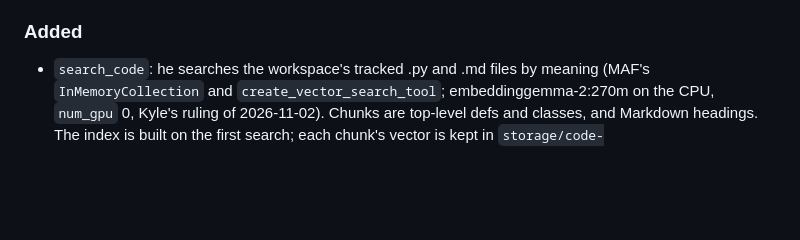
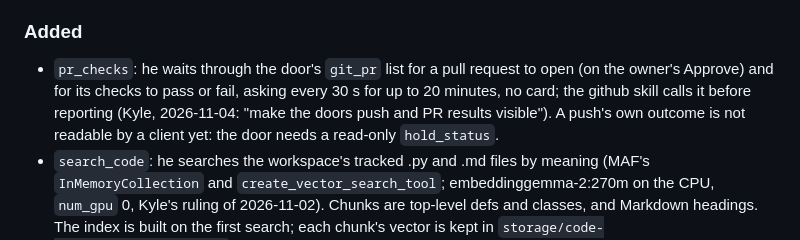
Before and after one commit to thebrotherscarr-bit/Steward, a Markdown page: CHANGELOG.md, the part around the change. Rendered like a GitHub page; blank space fills up the shorter version.

Commit message:
changelog: pr_checks

```diff
--- a/CHANGELOG.md
+++ b/CHANGELOG.md
@@ -74,6 +74,10 @@ was never merged and has no entry.
 
 ### Added
 
+- `pr_checks`: he waits through the door's `git_pr` list for a pull request to open (on the owner's Approve) and for
+  its checks to pass or fail, asking every 30 s for up to 20 minutes, no card; the github skill calls it before
+  reporting (Kyle, 2026-11-04: "make the doors push and PR results visible"). A push's own outcome is not readable by
+  a client yet: the door needs a read-only `hold_status`.
 - `search_code`: he searches the workspace's tracked .py and .md files by meaning (MAF's `InMemoryCollection` and
   `create_vector_search_tool`; embeddinggemma-2:270m on the CPU, `num_gpu` 0, Kyle's ruling of 2026-11-02). Chunks are
   top-level defs and classes, and Markdown headings. The index is built on the first search; each chunk's vector is
```
